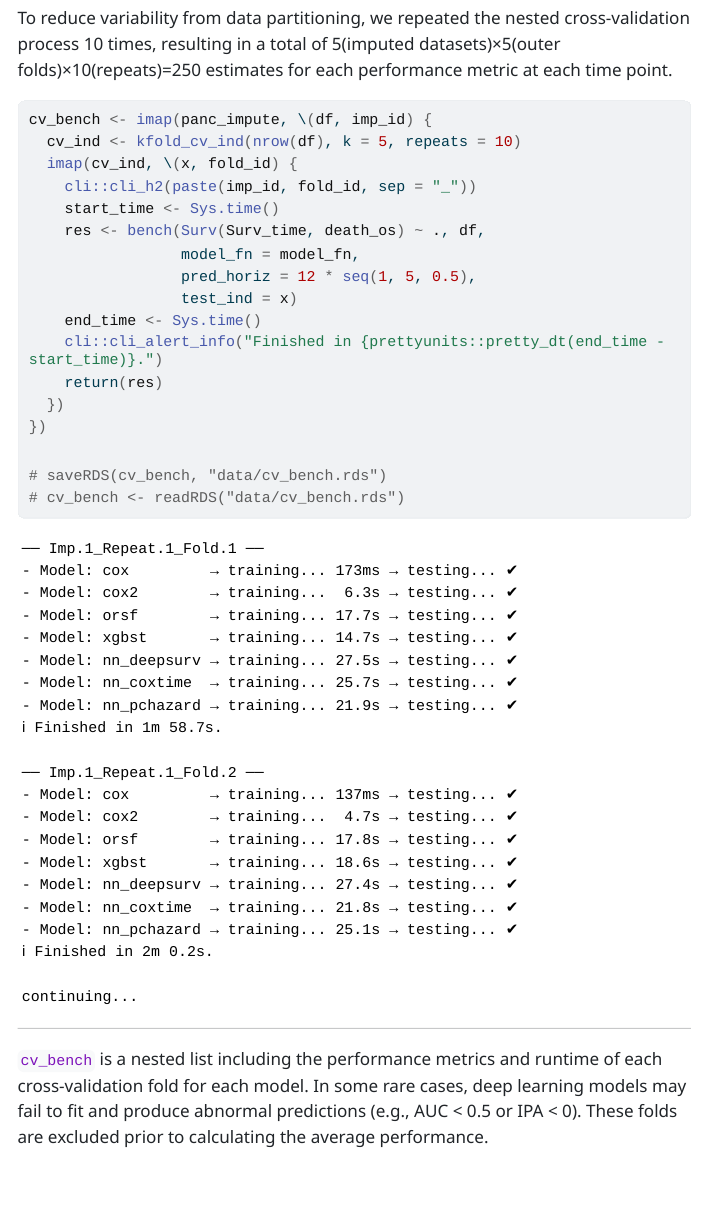
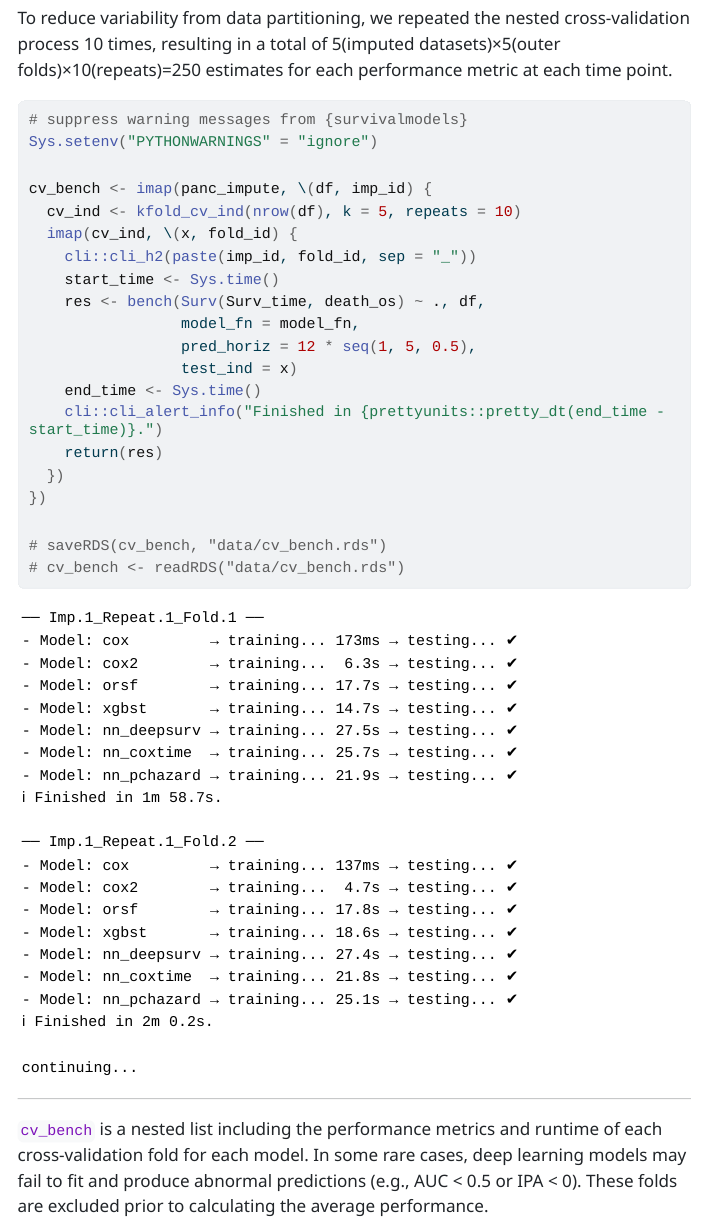
Before and after one commit to darentsai/SurvPancreas, a Quarto document (analysis2.qmd): the page in a window 1100 px wide, from 4750 px down. The pictures show the output file analysis2.html that the author committed with the source, opened offline; menus at the side of the page are left out; long lines of code are wrapped.

Commit message:
Add files via upload

````diff
--- a/analysis2.qmd
+++ b/analysis2.qmd
@@ -200,6 +200,9 @@ for each performance metric at each time point.
 ```{r}
 #| eval: false
 
+# suppress warning messages from {survivalmodels}
+Sys.setenv("PYTHONWARNINGS" = "ignore")
+
 cv_bench <- imap(panc_impute, \(df, imp_id) {
   cv_ind <- kfold_cv_ind(nrow(df), k = 5, repeats = 10)
   imap(cv_ind, \(x, fold_id) {
````
Also changed, not shown: analysis2.html.
